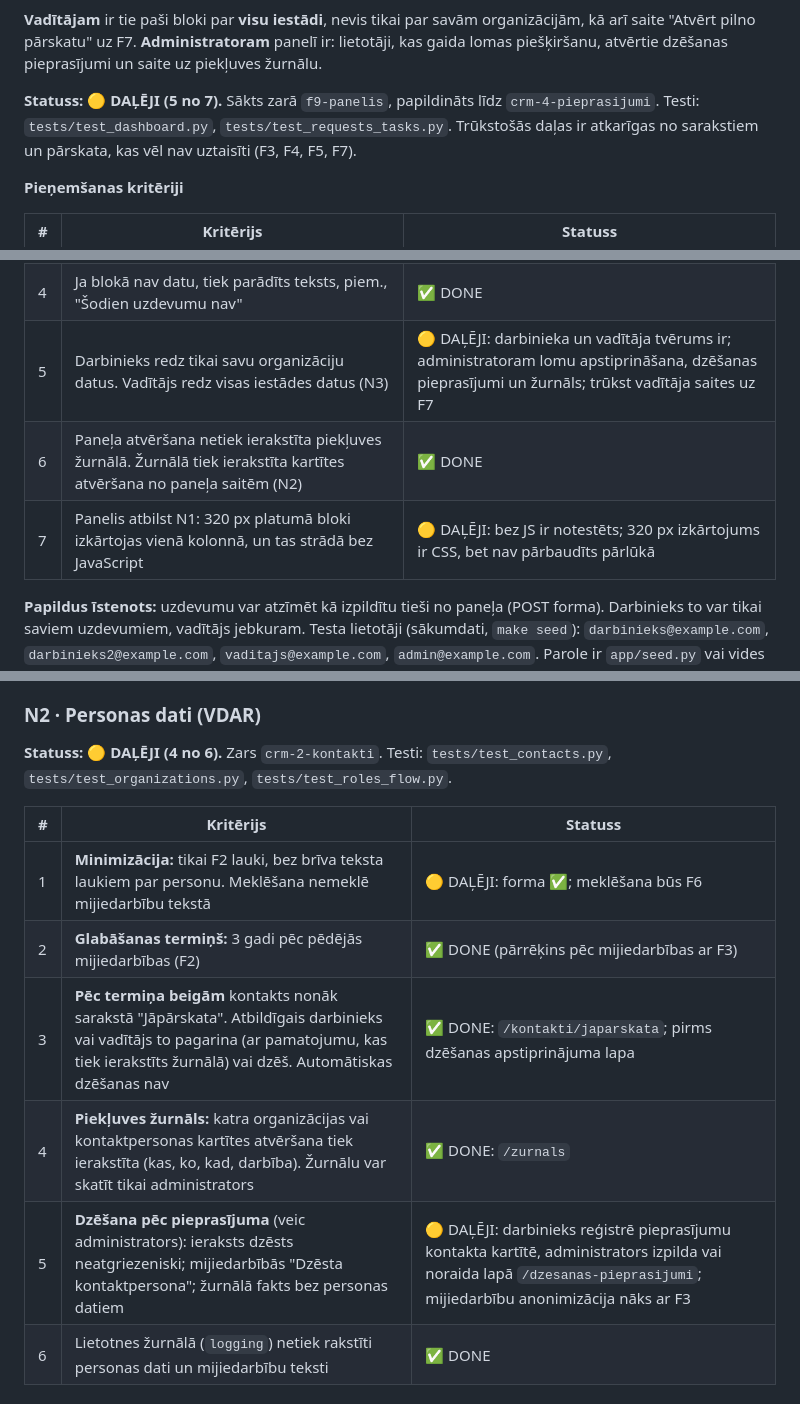
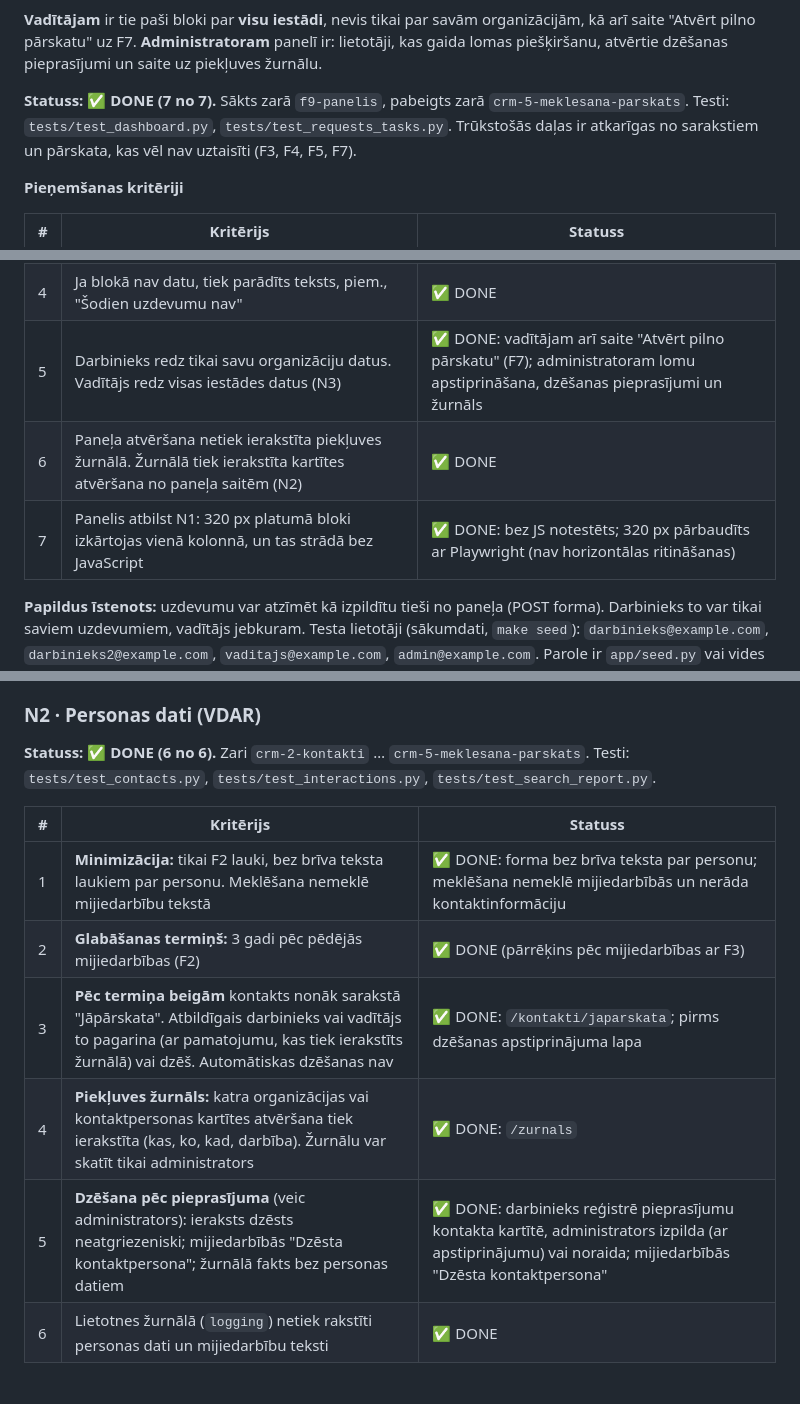
Before and after one commit to macibas3009/pareizais1410, a Markdown page: docs/prasibu-saraksts.md, 3 parts joined by grey strips. Rendered like a GitHub page.

```diff
--- a/docs/prasibu-saraksts.md
+++ b/docs/prasibu-saraksts.md
@@ -276,7 +283,7 @@ noklikšķina uz zīmola vai saites "Sākums". Saturs ir atkarīgs no lomas.
 **Vadītājam** ir tie paši bloki par **visu iestādi**, nevis tikai par savām organizācijām, kā arī saite "Atvērt pilno pārskatu" uz F7.
 **Administratoram** panelī ir: lietotāji, kas gaida lomas piešķiršanu, atvērtie dzēšanas pieprasījumi un saite uz piekļuves žurnālu.
 
-**Statuss: 🟡 DAĻĒJI (5 no 7).** Sākts zarā `f9-panelis`, papildināts līdz `crm-4-pieprasijumi`. Testi: `tests/test_dashboard.py`, `tests/test_requests_tasks.py`.
+**Statuss: ✅ DONE (7 no 7).** Sākts zarā `f9-panelis`, pabeigts zarā `crm-5-meklesana-parskats`. Testi: `tests/test_dashboard.py`, `tests/test_requests_tasks.py`.
 Trūkstošās daļas ir atkarīgas no sarakstiem un pārskata, kas vēl nav uztaisīti (F3, F4, F5, F7).
 
 **Pieņemšanas kritēriji**
@@ -287,9 +294,9 @@ Trūkstošās daļas ir atkarīgas no sarakstiem un pārskata, kas vēl nav uzta
 | 2 | Katram blokam ir virsraksts (`h2`). Saraksti ir tabulas ar `<caption>` vai saraksti (`ul`). Katrā blokā ir saite "Skatīt visus" uz pilno sarakstu | ✅ DONE: "Skatīt visus uzdevumus", "Skatīt visus pieprasījumus", "Skatīt visas organizācijas" |
 | 3 | Skaitļi ir teksts ar paskaidrojumu (piem., "3 kavēti pieprasījumi"), nevis tikai krāsa vai ikona. Katrs skaitlis ir saite uz atfiltrētu sarakstu | ✅ DONE: visas kartes ir saites uz atfiltrētiem sarakstiem |
 | 4 | Ja blokā nav datu, tiek parādīts teksts, piem., "Šodien uzdevumu nav" | ✅ DONE |
-| 5 | Darbinieks redz tikai savu organizāciju datus. Vadītājs redz visas iestādes datus (N3) | 🟡 DAĻĒJI: darbinieka un vadītāja tvērums ir; administratoram lomu apstiprināšana, dzēšanas pieprasījumi un žurnāls; trūkst vadītāja saites uz F7 |
+| 5 | Darbinieks redz tikai savu organizāciju datus. Vadītājs redz visas iestādes datus (N3) | ✅ DONE: vadītājam arī saite "Atvērt pilno pārskatu" (F7); administratoram lomu apstiprināšana, dzēšanas pieprasījumi un žurnāls |
 | 6 | Paneļa atvēršana netiek ierakstīta piekļuves žurnālā. Žurnālā tiek ierakstīta kartītes atvēršana no paneļa saitēm (N2) | ✅ DONE |
-| 7 | Panelis atbilst N1: 320 px platumā bloki izkārtojas vienā kolonnā, un tas strādā bez JavaScript | 🟡 DAĻĒJI: bez JS ir notestēts; 320 px izkārtojums ir CSS, bet nav pārbaudīts pārlūkā |
+| 7 | Panelis atbilst N1: 320 px platumā bloki izkārtojas vienā kolonnā, un tas strādā bez JavaScript | ✅ DONE: bez JS notestēts; 320 px pārbaudīts ar Playwright (nav horizontālas ritināšanas) |
 
 **Papildus īstenots:** uzdevumu var atzīmēt kā izpildītu tieši no paneļa (POST forma). Darbinieks to var tikai saviem uzdevumiem, vadītājs jebkuram.
 Testa lietotāji (sākumdati, `make seed`): `darbinieks@example.com`, `darbinieks2@example.com`, `vaditajs@example.com`, `admin@example.com`. Parole ir `app/seed.py` vai vides mainīgajā `SEED_PASSWORD`.
@@ -346,15 +353,15 @@ Testa lietotāji (sākumdati, `make seed`): `darbinieks@example.com`, `darbiniek
 
 ### N2 · Personas dati (VDAR)
 
-**Statuss: 🟡 DAĻĒJI (4 no 6).** Zars `crm-2-kontakti`. Testi: `tests/test_contacts.py`, `tests/test_organizations.py`, `tests/test_roles_flow.py`.
+**Statuss: ✅ DONE (6 no 6).** Zari `crm-2-kontakti` … `crm-5-meklesana-parskats`. Testi: `tests/test_contacts.py`, `tests/test_interactions.py`, `tests/test_search_report.py`.
 
 | # | Kritērijs | Statuss |
 |---|---|---|
-| 1 | **Minimizācija:** tikai F2 lauki, bez brīva teksta laukiem par personu. Meklēšana nemeklē mijiedarbību tekstā | 🟡 DAĻĒJI: forma ✅; meklēšana būs F6 |
+| 1 | **Minimizācija:** tikai F2 lauki, bez brīva teksta laukiem par personu. Meklēšana nemeklē mijiedarbību tekstā | ✅ DONE: forma bez brīva teksta par personu; meklēšana nemeklē mijiedarbībās un nerāda kontaktinformāciju |
 | 2 | **Glabāšanas termiņš:** 3 gadi pēc pēdējās mijiedarbības (F2) | ✅ DONE (pārrēķins pēc mijiedarbības ar F3) |
 | 3 | **Pēc termiņa beigām** kontakts nonāk sarakstā "Jāpārskata". Atbildīgais darbinieks vai vadītājs to pagarina (ar pamatojumu, kas tiek ierakstīts žurnālā) vai dzēš. Automātiskas dzēšanas nav | ✅ DONE: `/kontakti/japarskata`; pirms dzēšanas apstiprinājuma lapa |
 | 4 | **Piekļuves žurnāls:** katra organizācijas vai kontaktpersonas kartītes atvēršana tiek ierakstīta (kas, ko, kad, darbība). Žurnālu var skatīt tikai administrators | ✅ DONE: `/zurnals` |
-| 5 | **Dzēšana pēc pieprasījuma** (veic administrators): ieraksts dzēsts neatgriezeniski; mijiedarbībās "Dzēsta kontaktpersona"; žurnālā fakts bez personas datiem | 🟡 DAĻĒJI: darbinieks reģistrē pieprasījumu kontakta kartītē, administrators izpilda vai noraida lapā `/dzesanas-pieprasijumi`; mijiedarbību anonimizācija nāks ar F3 |
+| 5 | **Dzēšana pēc pieprasījuma** (veic administrators): ieraksts dzēsts neatgriezeniski; mijiedarbībās "Dzēsta kontaktpersona"; žurnālā fakts bez personas datiem | ✅ DONE: darbinieks reģistrē pieprasījumu kontakta kartītē, administrators izpilda (ar apstiprinājumu) vai noraida; mijiedarbībās "Dzēsta kontaktpersona" |
 | 6 | Lietotnes žurnālā (`logging`) netiek rakstīti personas dati un mijiedarbību teksti | ✅ DONE |
 
 ### N3 · Lomas
```
Also changed, not shown: other parts of docs/prasibu-saraksts.md (+26 -19 lines), docs/ekranu-karte.md (+4 -4 lines), docs/vadibas-panelis.md (+0 -2 lines), docs/ekranu-karte.png, 12 other files.
